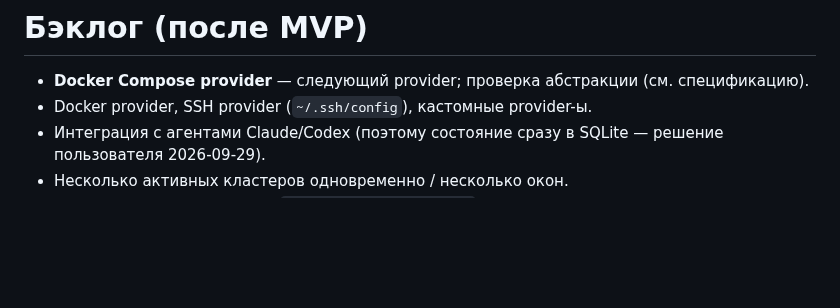
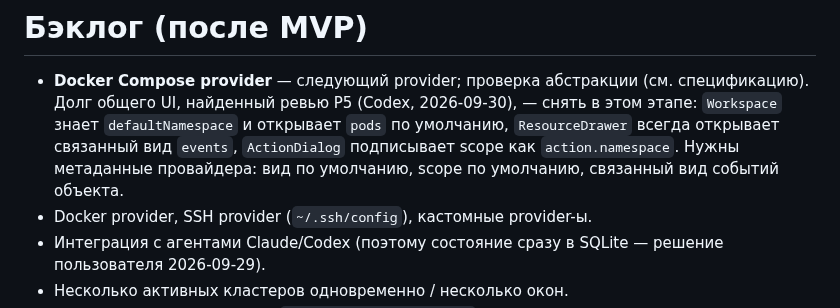
Before and after one commit to Sipaha/spk-ocular, a Markdown page: docs/backlog.md, the part around the change. GitHub-like rendering; blank space fills up the shorter version.

Commit message:
backlog: the generic UI still knows pods, events and defaultNamespace (P5 review) — for the Compose stage

```diff
--- a/docs/backlog.md
+++ b/docs/backlog.md
@@ -1,6 +1,10 @@
 # Бэклог (после MVP)
 
 - **Docker Compose provider** — следующий provider; проверка абстракции (см. спецификацию).
+  Долг общего UI, найденный ревью P5 (Codex, 2026-09-30), — снять в этом этапе: `Workspace`
+  знает `defaultNamespace` и открывает `pods` по умолчанию, `ResourceDrawer` всегда открывает
+  связанный вид `events`, `ActionDialog` подписывает scope как `action.namespace`. Нужны
+  метаданные провайдера: вид по умолчанию, scope по умолчанию, связанный вид событий объекта.
 - Docker provider, SSH provider (`~/.ssh/config`), кастомные provider-ы.
 - Интеграция с агентами Claude/Codex (поэтому состояние сразу в SQLite — решение пользователя
   2026-09-29).
```
